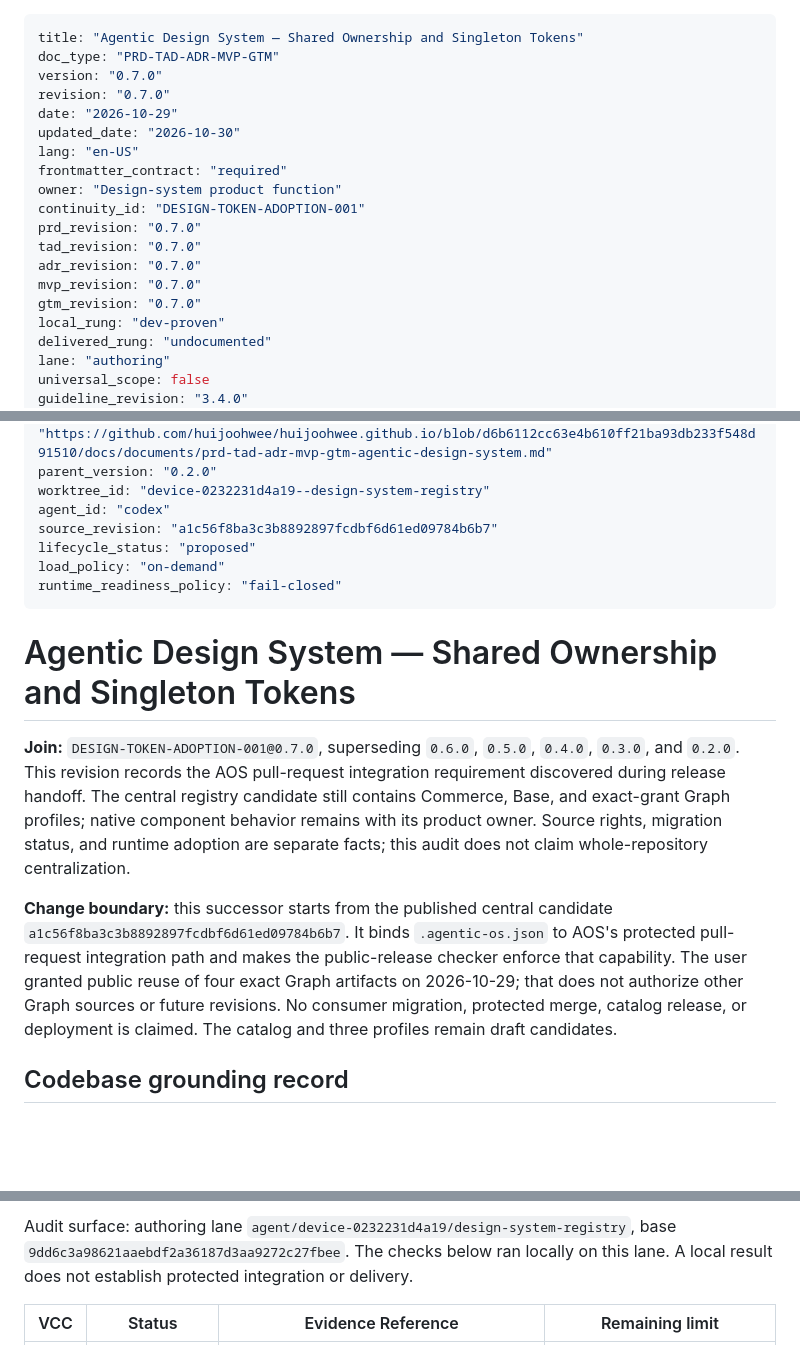
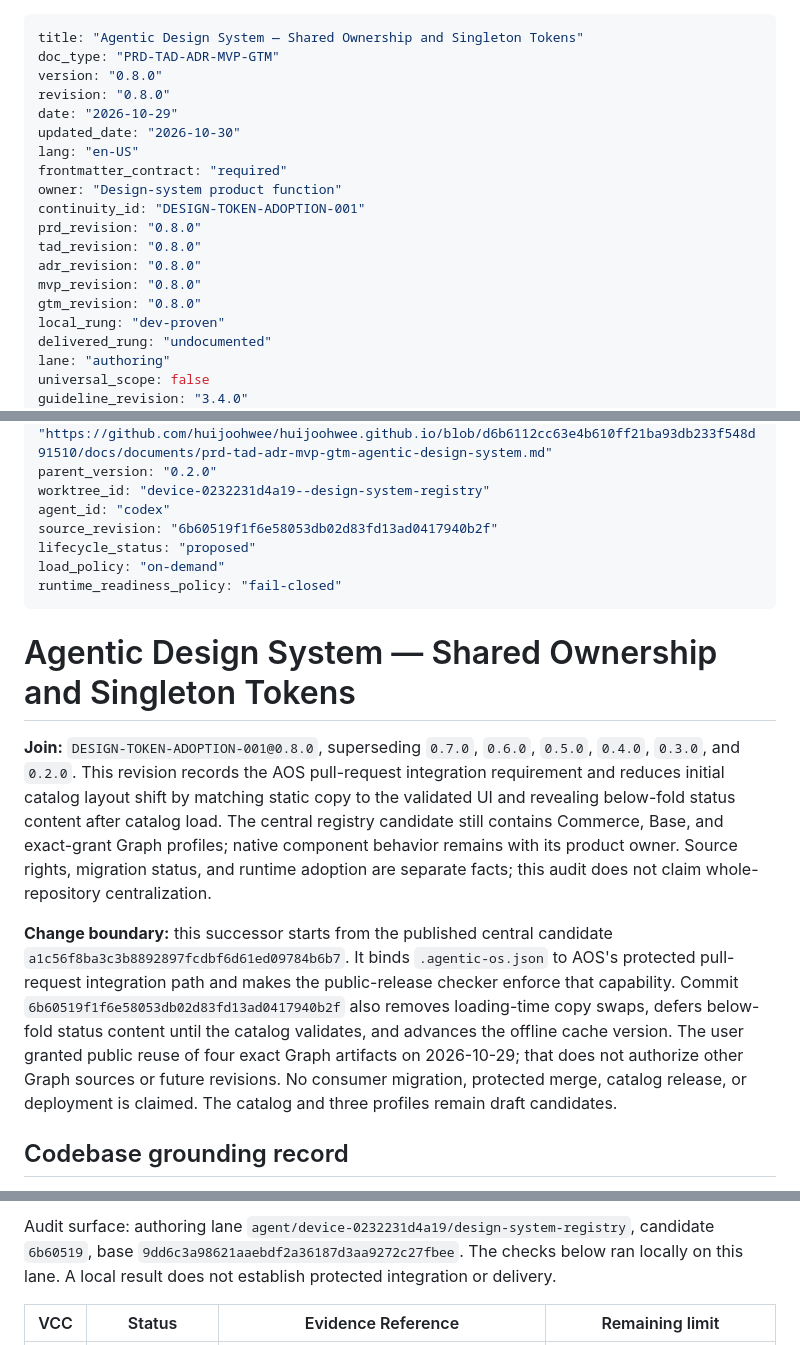
Before and after one commit to huijoohwee/agentic-design-system, a Markdown page: prd-tad-adr-mvp-gtm-agentic-design-system.md, 3 parts joined by grey strips. GitHub-like rendering; blank space fills up the shorter version.

Commit message:
docs: audit cumulative layout stability evidence

```diff
--- a/prd-tad-adr-mvp-gtm-agentic-design-system.md
+++ b/prd-tad-adr-mvp-gtm-agentic-design-system.md
@@ -1,19 +1,19 @@
 ---
 title: "Agentic Design System — Shared Ownership and Singleton Tokens"
 doc_type: "PRD-TAD-ADR-MVP-GTM"
-version: "0.7.0"
-revision: "0.7.0"
+version: "0.8.0"
+revision: "0.8.0"
 date: "2026-10-29"
 updated_date: "2026-10-30"
 lang: "en-US"
 frontmatter_contract: "required"
 owner: "Design-system product function"
 continuity_id: "DESIGN-TOKEN-ADOPTION-001"
-prd_revision: "0.7.0"
-tad_revision: "0.7.0"
-adr_revision: "0.7.0"
-mvp_revision: "0.7.0"
-gtm_revision: "0.7.0"
+prd_revision: "0.8.0"
+tad_revision: "0.8.0"
+adr_revision: "0.8.0"
+mvp_revision: "0.8.0"
+gtm_revision: "0.8.0"
 local_rung: "dev-proven"
 delivered_rung: "undocumented"
 lane: "authoring"
@@ -28,7 +28,7 @@ parent: "https://github.com/huijoohwee/huijoohwee.github.io/blob/d6b6112cc63e4b6
 parent_version: "0.2.0"
 worktree_id: "device-0232231d4a19--design-system-registry"
 agent_id: "codex"
-source_revision: "a1c56f8ba3c3b8892897fcdbf6d61ed09784b6b7"
+source_revision: "6b60519f1f6e58053db02d83fd13ad0417940b2f"
 lifecycle_status: "proposed"
 load_policy: "on-demand"
 runtime_readiness_policy: "fail-closed"
@@ -36,9 +36,9 @@ runtime_readiness_policy: "fail-closed"
 
 # Agentic Design System — Shared Ownership and Singleton Tokens
 
-**Join:** `DESIGN-TOKEN-ADOPTION-001@0.7.0`, superseding `0.6.0`, `0.5.0`, `0.4.0`, `0.3.0`, and `0.2.0`. This revision records the AOS pull-request integration requirement discovered during release handoff. The central registry candidate still contains Commerce, Base, and exact-grant Graph profiles; native component behavior remains with its product owner. Source rights, migration status, and runtime adoption are separate facts; this audit does not claim whole-repository centralization.
+**Join:** `DESIGN-TOKEN-ADOPTION-001@0.8.0`, superseding `0.7.0`, `0.6.0`, `0.5.0`, `0.4.0`, `0.3.0`, and `0.2.0`. This revision records the AOS pull-request integration requirement and reduces initial catalog layout shift by matching static copy to the validated UI and revealing below-fold status content after catalog load. The central registry candidate still contains Commerce, Base, and exact-grant Graph profiles; native component behavior remains with its product owner. Source rights, migration status, and runtime adoption are separate facts; this audit does not claim whole-repository centralization.
 
-**Change boundary:** this successor starts from the published central candidate `a1c56f8ba3c3b8892897fcdbf6d61ed09784b6b7`. It binds `.agentic-os.json` to AOS's protected pull-request integration path and makes the public-release checker enforce that capability. The user granted public reuse of four exact Graph artifacts on 2026-10-29; that does not authorize other Graph sources or future revisions. No consumer migration, protected merge, catalog release, or deployment is claimed. The catalog and three profiles remain draft candidates.
+**Change boundary:** this successor starts from the published central candidate `a1c56f8ba3c3b8892897fcdbf6d61ed09784b6b7`. It binds `.agentic-os.json` to AOS's protected pull-request integration path and makes the public-release checker enforce that capability. Commit `6b60519f1f6e58053db02d83fd13ad0417940b2f` also removes loading-time copy swaps, defers below-fold status content until the catalog validates, and advances the offline cache version. The user granted public reuse of four exact Graph artifacts on 2026-10-29; that does not authorize other Graph sources or future revisions. No consumer migration, protected merge, catalog release, or deployment is claimed. The catalog and three profiles remain draft candidates.
 
 ## Codebase grounding record
 
@@ -181,5 +181,5 @@ The provider currently reports an Integration Gate check but no required pull-re
 
-Audit surface: authoring lane `agent/device-0232231d4a19/design-system-registry`, base `9dd6c3a98621aaebdf2a36187d3aa9272c27fbee`. The checks below ran locally on this lane. A local result does not establish protected integration or delivery.
+Audit surface: authoring lane `agent/device-0232231d4a19/design-system-registry`, candidate `6b60519`, base `9dd6c3a98621aaebdf2a36187d3aa9272c27fbee`. The checks below ran locally on this lane. A local result does not establish protected integration or delivery.
 
 | VCC | Status | Evidence Reference | Remaining limit |
 |---|---|---|---|
```
Also changed, not shown: other parts of prd-tad-adr-mvp-gtm-agentic-design-system.md (+5 -5 lines).
